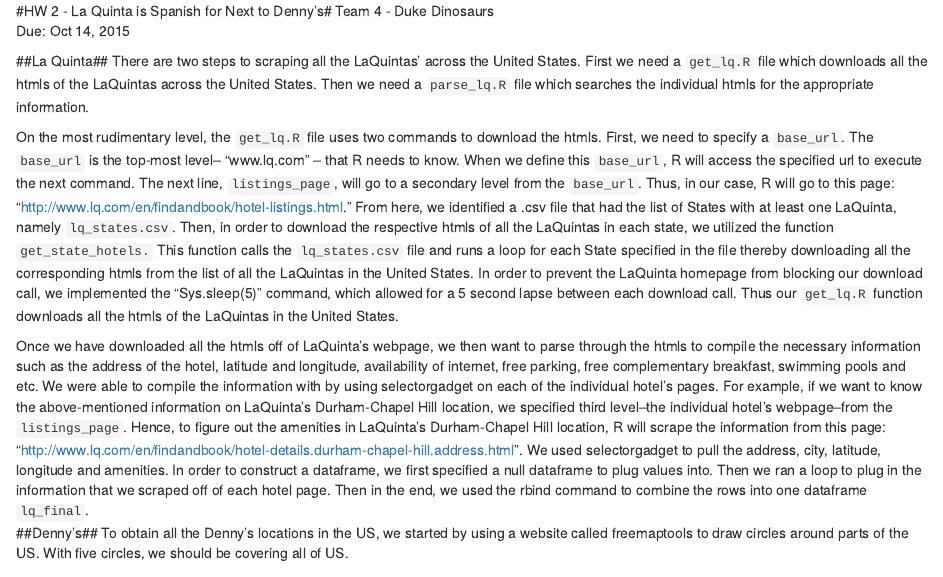
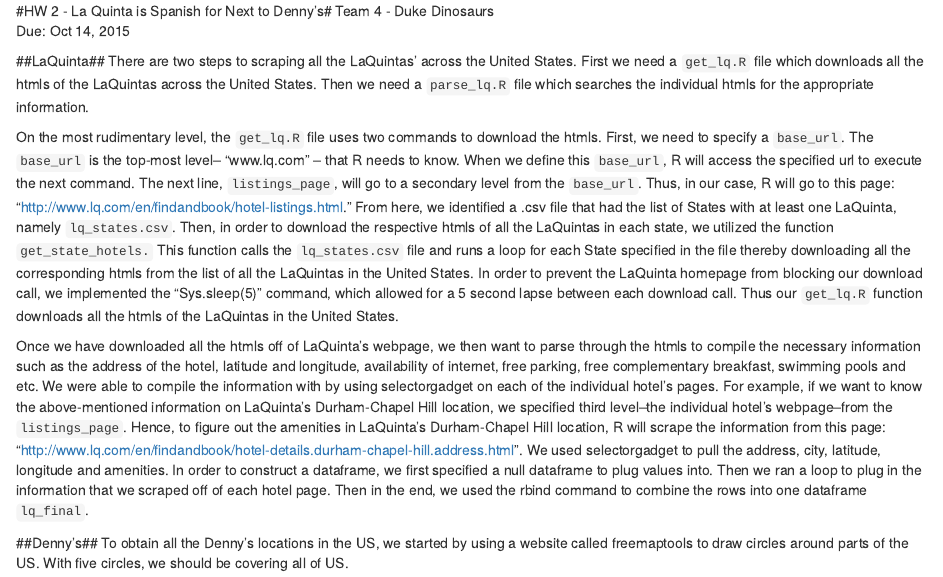
Before and after one commit to EEPlei/LaQuinta-Denny-s, an R Markdown document (hw2.Rmd): the page in a window 1100 px wide, from its top. Rendered offline with R 4.5, knitr and Pandoc, with nearby package versions; some code elsewhere in the file could not run offline; common packages that the code uses without loading them are loaded.

Commit message:
Update hw2.Rmd

```diff
--- a/hw2.Rmd
+++ b/hw2.Rmd
@@ -5,12 +5,14 @@
 Team 4 - Duke Dinosaurs
 Due: Oct 14, 2015
 
-##La Quinta##
+##LaQuinta##
 There are two steps to scraping all the LaQuintas' across the United States. First we need a `get_lq.R` file which downloads all the htmls of the LaQuintas across the United States. Then we need a `parse_lq.R` file which searches the individual htmls for the appropriate information.
 
 On the most rudimentary level, the `get_lq.R` file uses two commands to download the htmls. First, we need to specify a `base_url`. The `base_url` is the top-most level-- "www.lq.com" -- that R needs to know. When we define this `base_url`, R will access the specified url to execute the next command. The next line, `listings_page`, will go to a secondary level from the `base_url`. Thus, in our case, R will go to this page: "http://www.lq.com/en/findandbook/hotel-listings.html." From here, we identified a .csv file that had the list of States with at least one LaQuinta, namely `lq_states.csv`. Then, in order to download the respective htmls of all the LaQuintas in each state, we utilized the function `get_state_hotels.` This function calls the `lq_states.csv` file and runs a loop for each State specified in the file thereby downloading all the corresponding htmls from the list of all the LaQuintas in the United States.  In order to prevent the LaQuinta homepage from blocking our download call, we implemented the "Sys.sleep(5)" command, which allowed for a 5 second lapse between each download call. Thus our `get_lq.R` function downloads all the htmls of the LaQuintas in the United States.
 
 Once we have downloaded all the htmls off of LaQuinta's webpage, we then want to parse through the htmls to compile the necessary information such as the address of the hotel, latitude and longitude, availability of internet, free parking, free complementary breakfast, swimming pools and etc. We were able to compile the information with by using selectorgadget on each of the individual hotel's pages. For example, if we want to know the above-mentioned information on LaQuinta's Durham-Chapel Hill location, we specified third level--the individual hotel's webpage--from the `listings_page`. Hence, to figure out the amenities in LaQuinta's Durham-Chapel Hill location, R will scrape the information from this page: "http://www.lq.com/en/findandbook/hotel-details.durham-chapel-hill.address.html". We used selectorgadget to pull the address, city, latitude, longitude and amenities. In order to construct a dataframe, we first specified a null dataframe to plug values into. Then we ran a loop to plug in the information that we scraped off of each hotel page. Then in the end, we used the rbind command to combine the rows into one dataframe `lq_final`.
+
+
 ##Denny's##
 To obtain all the Denny's locations in the US, we started by using a website called freemaptools to draw circles around parts of the US. With five circles, we should be covering all of US.
 
```
